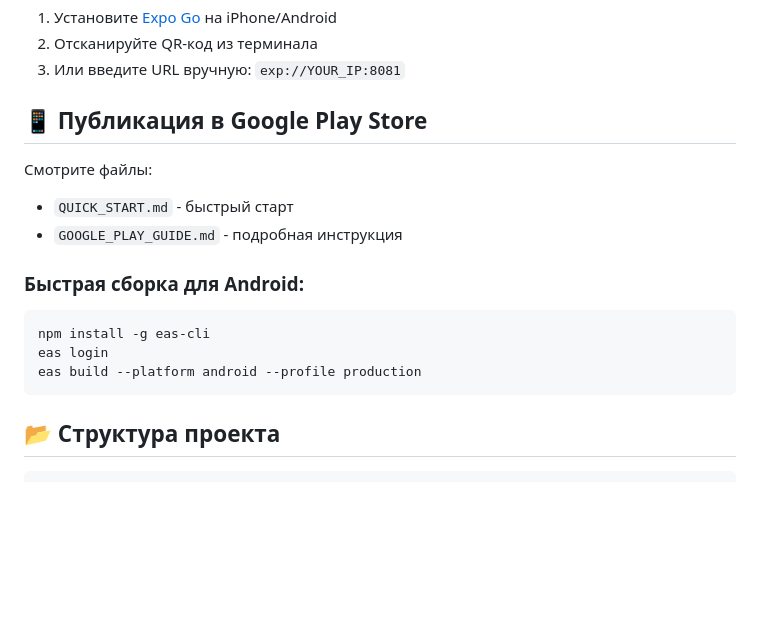
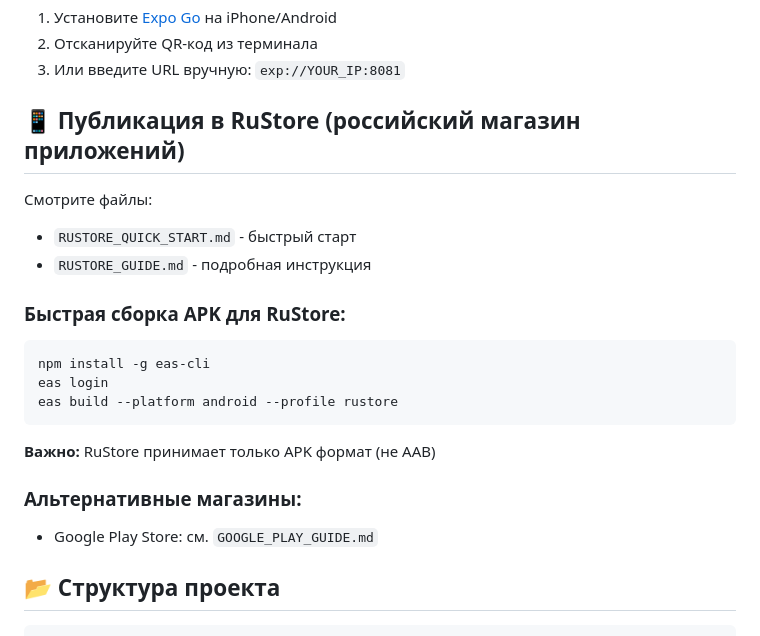
Before and after one commit to utromaya-code/meditation-expert-app, a Markdown page: README.md, the part around the change. Rendered like a GitHub page; blank space fills up the shorter version.

Commit message:
Add RuStore quick start guide and update README

````diff
--- a/README.md
+++ b/README.md
@@ -40,18 +40,23 @@ npx expo start
 2. Отсканируйте QR-код из терминала
 3. Или введите URL вручную: `exp://YOUR_IP:8081`
 
-## 📱 Публикация в Google Play Store
+## 📱 Публикация в RuStore (российский магазин приложений)
 
 Смотрите файлы:
-- `QUICK_START.md` - быстрый старт
-- `GOOGLE_PLAY_GUIDE.md` - подробная инструкция
+- `RUSTORE_QUICK_START.md` - быстрый старт
+- `RUSTORE_GUIDE.md` - подробная инструкция
 
-### Быстрая сборка для Android:
+### Быстрая сборка APK для RuStore:
 ```bash
 npm install -g eas-cli
 eas login
-eas build --platform android --profile production
+eas build --platform android --profile rustore
 ```
+
+**Важно:** RuStore принимает только APK формат (не AAB)
+
+### Альтернативные магазины:
+- Google Play Store: см. `GOOGLE_PLAY_GUIDE.md`
 
 ## 📂 Структура проекта
 
````
Also changed, not shown: RUSTORE_QUICK_START.md (added, +56 -0 lines).
